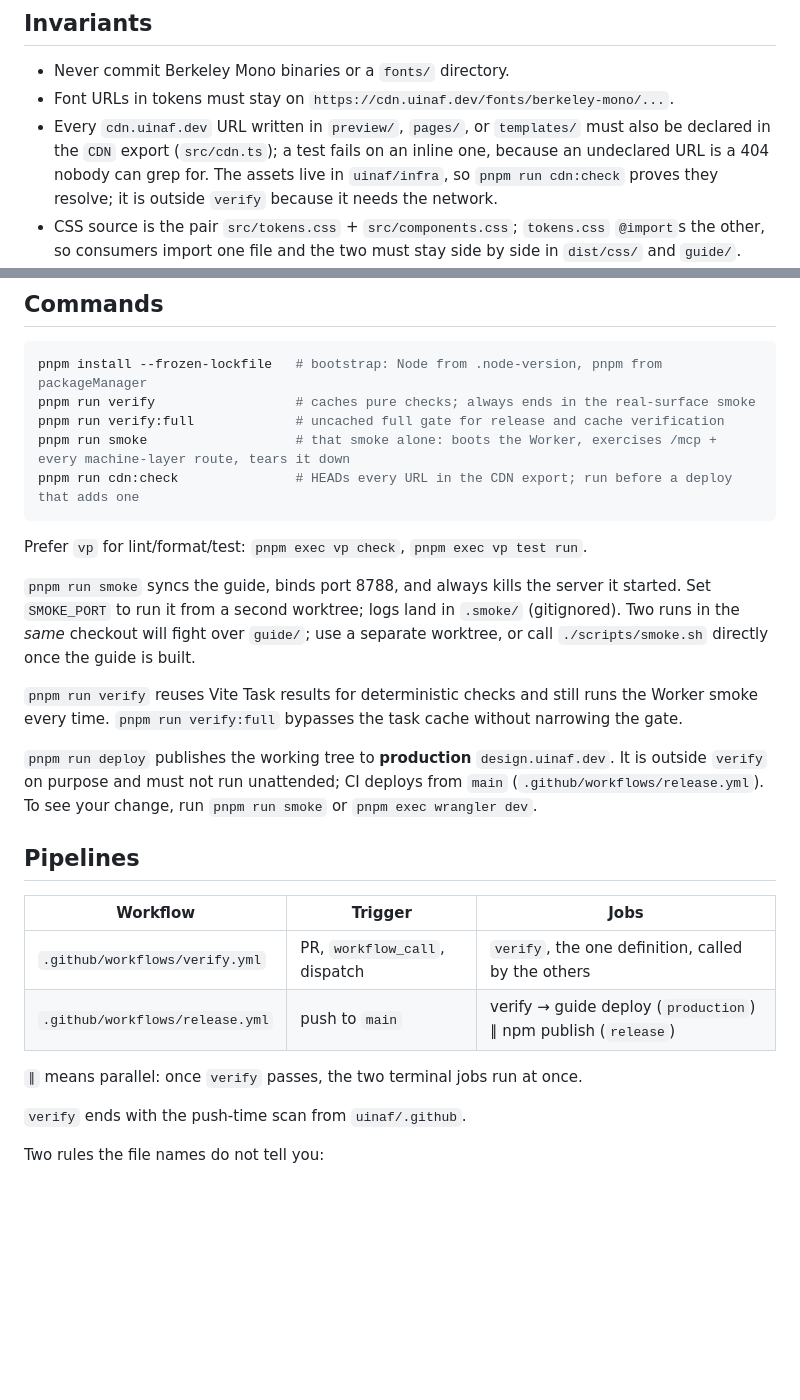
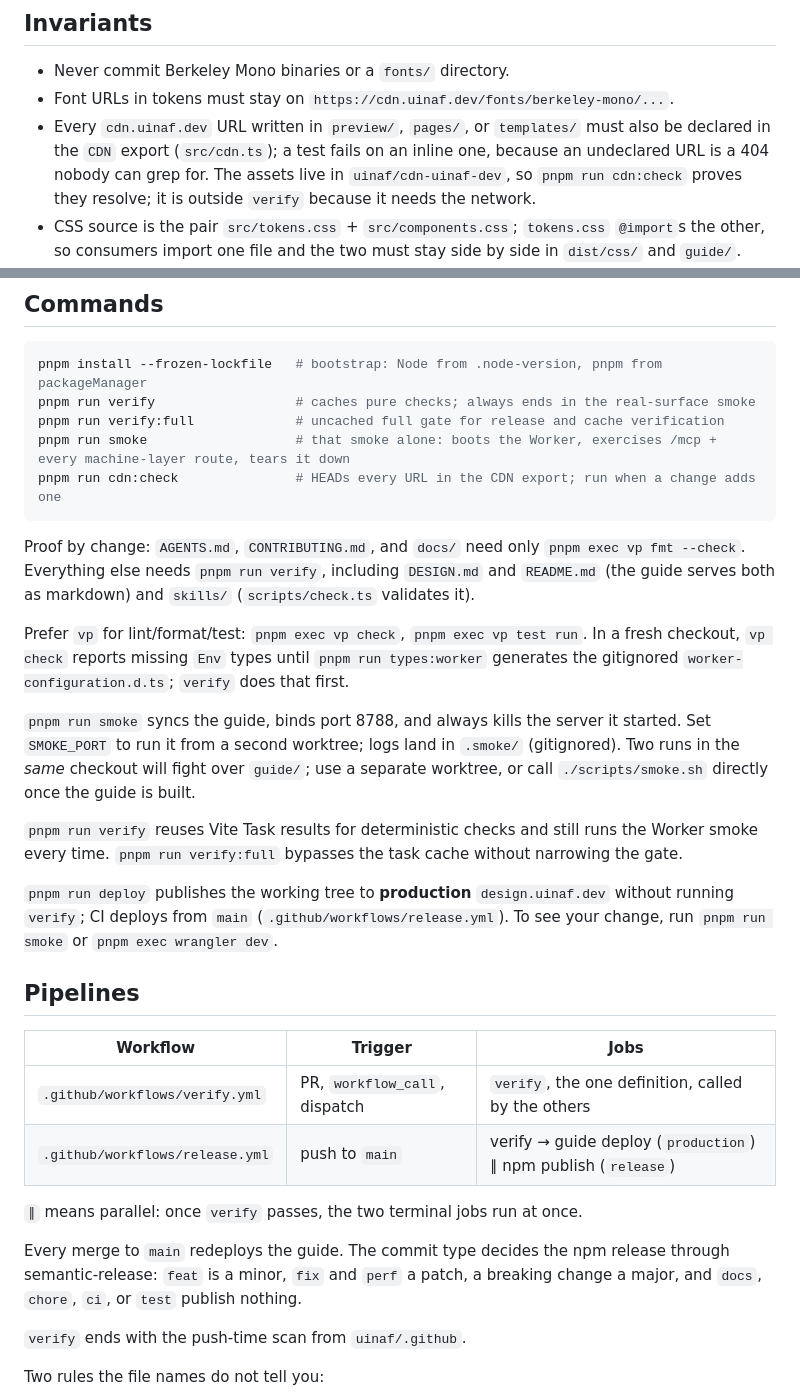
Before and after one commit to uinaf/design, a Markdown page: AGENTS.md, 2 parts joined by grey strips. Rendered like a GitHub page; blank space fills up the shorter version.

Commit message:
docs(agents): fix the CDN owner and state what a merge ships

````diff
--- a/AGENTS.md
+++ b/AGENTS.md
@@ -6,7 +6,7 @@
 
 - Never commit Berkeley Mono binaries or a `fonts/` directory.
 - Font URLs in tokens must stay on `https://cdn.uinaf.dev/fonts/berkeley-mono/...`.
-- Every `cdn.uinaf.dev` URL written in `preview/`, `pages/`, or `templates/` must also be declared in the `CDN` export (`src/cdn.ts`); a test fails on an inline one, because an undeclared URL is a 404 nobody can grep for. The assets live in `uinaf/infra`, so `pnpm run cdn:check` proves they resolve; it is outside `verify` because it needs the network.
+- Every `cdn.uinaf.dev` URL written in `preview/`, `pages/`, or `templates/` must also be declared in the `CDN` export (`src/cdn.ts`); a test fails on an inline one, because an undeclared URL is a 404 nobody can grep for. The assets live in `uinaf/cdn-uinaf-dev`, so `pnpm run cdn:check` proves they resolve; it is outside `verify` because it needs the network.
 - CSS source is the pair `src/tokens.css` + `src/components.css`; `tokens.css` `@import`s the other, so consumers import one file and the two must stay side by side in `dist/css/` and `guide/`.
 - Handoff CSS is adopted **content-verbatim, formatter-normalized**: `vp fmt` owns layout, hex casing, and trailing zeros. Never add `src/*.css` to a formatter ignore to preserve upstream byte formatting.
 - `dist/tokens.json` is generated. Every custom property must match a rule in `groupRules` (`scripts/build.ts`); an ungrouped token fails the build by design.
@@ -27,16 +27,18 @@ pnpm install --frozen-lockfile   # bootstrap: Node from .node-version, pnpm from
 pnpm run verify                  # caches pure checks; always ends in the real-surface smoke
 pnpm run verify:full             # uncached full gate for release and cache verification
 pnpm run smoke                   # that smoke alone: boots the Worker, exercises /mcp + every machine-layer route, tears it down
-pnpm run cdn:check               # HEADs every URL in the CDN export; run before a deploy that adds one
+pnpm run cdn:check               # HEADs every URL in the CDN export; run when a change adds one
 ```
 
-Prefer `vp` for lint/format/test: `pnpm exec vp check`, `pnpm exec vp test run`.
+Proof by change: `AGENTS.md`, `CONTRIBUTING.md`, and `docs/` need only `pnpm exec vp fmt --check`. Everything else needs `pnpm run verify`, including `DESIGN.md` and `README.md` (the guide serves both as markdown) and `skills/` (`scripts/check.ts` validates it).
+
+Prefer `vp` for lint/format/test: `pnpm exec vp check`, `pnpm exec vp test run`. In a fresh checkout, `vp check` reports missing `Env` types until `pnpm run types:worker` generates the gitignored `worker-configuration.d.ts`; `verify` does that first.
 
 `pnpm run smoke` syncs the guide, binds port 8788, and always kills the server it started. Set `SMOKE_PORT` to run it from a second worktree; logs land in `.smoke/` (gitignored). Two runs in the _same_ checkout will fight over `guide/`; use a separate worktree, or call `./scripts/smoke.sh` directly once the guide is built.
 
 `pnpm run verify` reuses Vite Task results for deterministic checks and still runs the Worker smoke every time. `pnpm run verify:full` bypasses the task cache without narrowing the gate.
 
-`pnpm run deploy` publishes the working tree to **production** `design.uinaf.dev`. It is outside `verify` on purpose and must not run unattended; CI deploys from `main` (`.github/workflows/release.yml`). To see your change, run `pnpm run smoke` or `pnpm exec wrangler dev`.
+`pnpm run deploy` publishes the working tree to **production** `design.uinaf.dev` without running `verify`; CI deploys from `main` (`.github/workflows/release.yml`). To see your change, run `pnpm run smoke` or `pnpm exec wrangler dev`.
 
 ## Pipelines
 
@@ -46,6 +48,8 @@ Prefer `vp` for lint/format/test: `pnpm exec vp check`, `pnpm exec vp test run`.
 | `.github/workflows/release.yml` | push to `main`                | verify → guide deploy (`production`) ∥ npm publish (`release`) |
 
 `∥` means parallel: once `verify` passes, the two terminal jobs run at once.
+
+Every merge to `main` redeploys the guide. The commit type decides the npm release through semantic-release: `feat` is a minor, `fix` and `perf` a patch, a breaking change a major, and `docs`, `chore`, `ci`, or `test` publish nothing.
 
 `verify` ends with the push-time scan from `uinaf/.github`.
 
````
